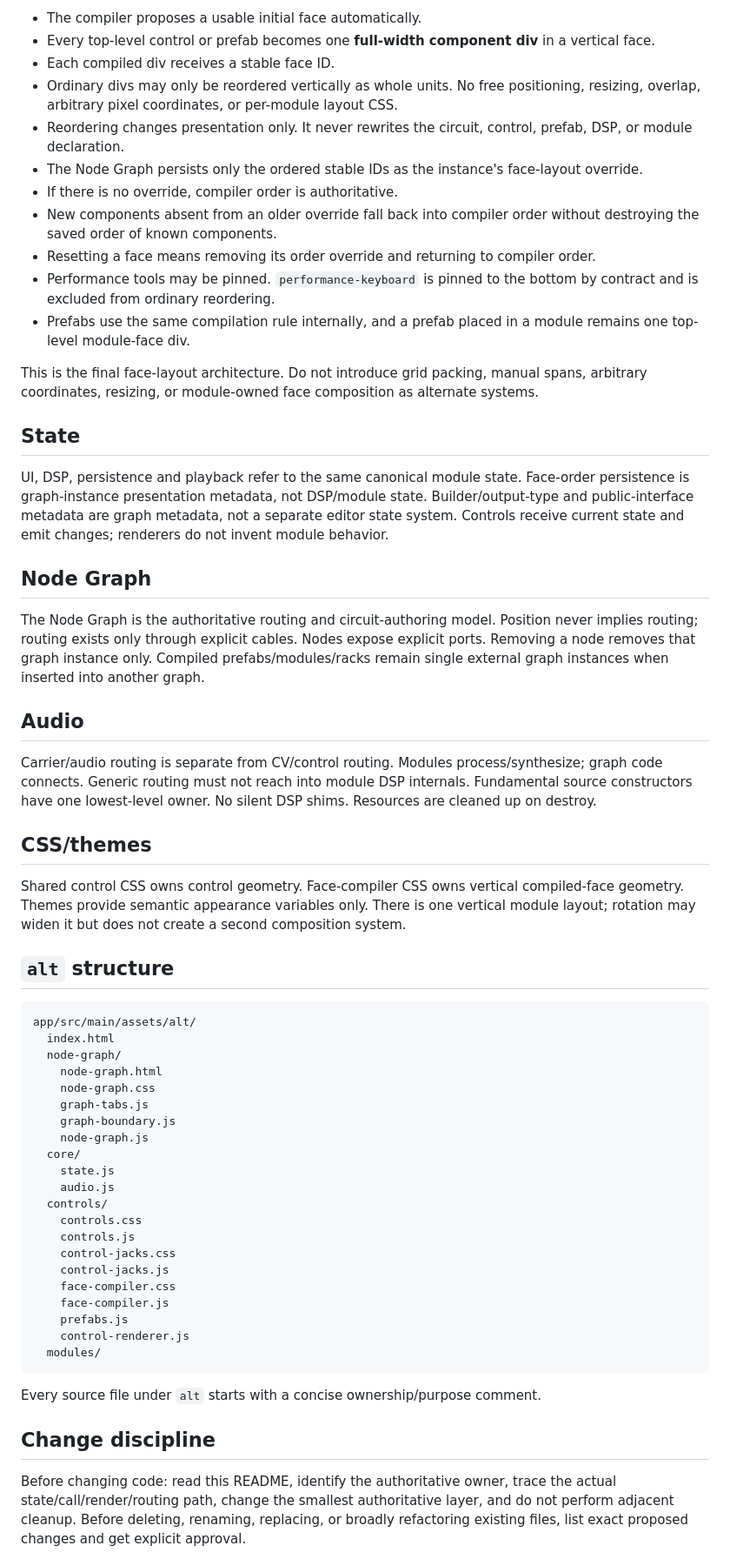
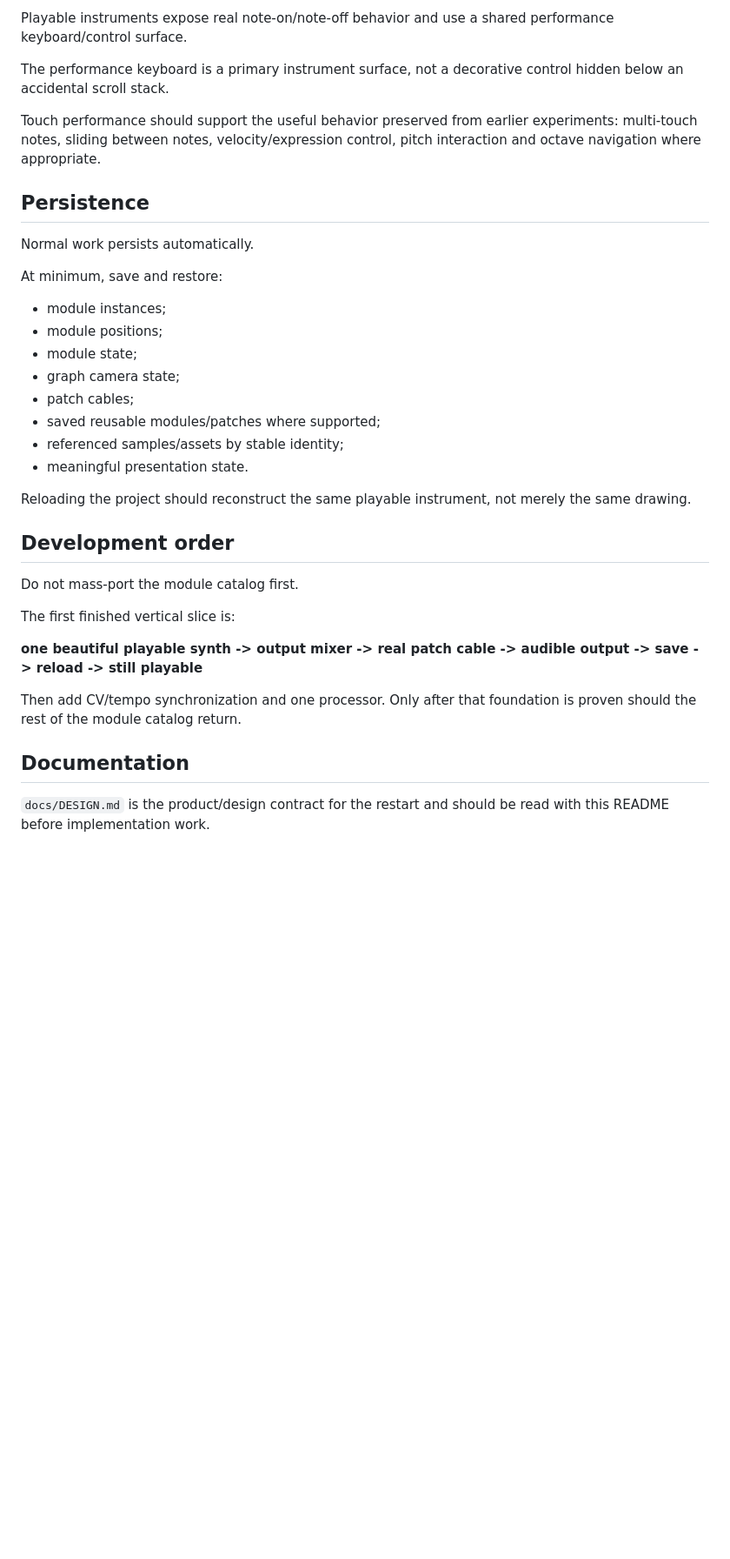
Before and after one commit to LuckyNate/MultiSynth, a Markdown page: README.md, the part around one of its changes. Shown at 87% size. Rendered like a GitHub page; blank space fills up the shorter version.

````diff
--- a/README.md
+++ b/README.md
@@ -116,63 +107,38 @@ Rules:
 
-- The compiler proposes a usable initial face automatically.
-- Every top-level control or prefab becomes one **full-width component div** in a vertical face.
-- Each compiled div receives a stable face ID.
-- Ordinary divs may only be reordered vertically as whole units. No free positioning, resizing, overlap, arbitrary pixel coordinates, or per-module layout CSS.
-- Reordering changes presentation only. It never rewrites the circuit, control, prefab, DSP, or module declaration.
-- The Node Graph persists only the ordered stable IDs as the instance's face-layout override.
-- If there is no override, compiler order is authoritative.
-- New components absent from an older override fall back into compiler order without destroying the saved order of known components.
-- Resetting a face means removing its order override and returning to compiler order.
-- Performance tools may be pinned. `performance-keyboard` is pinned to the bottom by contract and is excluded from ordinary reordering.
-- Prefabs use the same compilation rule internally, and a prefab placed in a module remains one top-level module-face div.
+Playable instruments expose real note-on/note-off behavior and use a shared performance keyboard/control surface.
 
-This is the final face-layout architecture. Do not introduce grid packing, manual spans, arbitrary coordinates, resizing, or module-owned face composition as alternate systems.
+The performance keyboard is a primary instrument surface, not a decorative control hidden below an accidental scroll stack.
 
-## State
+Touch performance should support the useful behavior preserved from earlier experiments: multi-touch notes, sliding between notes, velocity/expression control, pitch interaction and octave navigation where appropriate.
 
-UI, DSP, persistence and playback refer to the same canonical module state. Face-order persistence is graph-instance presentation metadata, not DSP/module state. Builder/output-type and public-interface metadata are graph metadata, not a separate editor state system. Controls receive current state and emit changes; renderers do not invent module behavior.
+## Persistence
 
-## Node Graph
+Normal work persists automatically.
 
-The Node Graph is the authoritative routing and circuit-authoring model. Position never implies routing; routing exists only through explicit cables. Nodes expose explicit ports. Removing a node removes that graph instance only. Compiled prefabs/modules/racks remain single external graph instances when inserted into another graph.
+At minimum, save and restore:
 
-## Audio
+- module instances;
+- module positions;
+- module state;
+- graph camera state;
+- patch cables;
+- saved reusable modules/patches where supported;
+- referenced samples/assets by stable identity;
+- meaningful presentation state.
 
-Carrier/audio routing is separate from CV/control routing. Modules process/synthesize; graph code connects. Generic routing must not reach into module DSP internals. Fundamental source constructors have one lowest-level owner. No silent DSP shims. Resources are cleaned up on destroy.
+Reloading the project should reconstruct the same playable instrument, not merely the same drawing.
 
-## CSS/themes
+## Development order
 
-Shared control CSS owns control geometry. Face-compiler CSS owns vertical compiled-face geometry. Themes provide semantic appearance variables only. There is one vertical module layout; rotation may widen it but does not create a second composition system.
+Do not mass-port the module catalog first.
 
-## `alt` structure
+The first finished vertical slice is:
 
-```text
-app/src/main/assets/alt/
-  index.html
-  node-graph/
-    node-graph.html
-    node-graph.css
-    graph-tabs.js
-    graph-boundary.js
-    node-graph.js
-  core/
-    state.js
-    audio.js
-  controls/
-    controls.css
-    controls.js
-    control-jacks.css
-    control-jacks.js
-    face-compiler.css
-    face-compiler.js
-    prefabs.js
-    control-renderer.js
-  modules/
-```
+**one beautiful playable synth -> output mixer -> real patch cable -> audible output -> save -> reload -> still playable**
 
-Every source file under `alt` starts with a concise ownership/purpose comment.
+Then add CV/tempo synchronization and one processor. Only after that foundation is proven should the rest of the module catalog return.
 
-## Change discipline
+## Documentation
 
-Before changing code: read this README, identify the authoritative owner, trace the actual state/call/render/routing path, change the smallest authoritative layer, and do not perform adjacent cleanup. Before deleting, renaming, replacing, or broadly refactoring existing files, list exact proposed changes and get explicit approval.
+`docs/DESIGN.md` is the product/design contract for the restart and should be read with this README before implementation work.
 
````
Also changed, not shown: other parts of README.md (+65 -80 lines).
